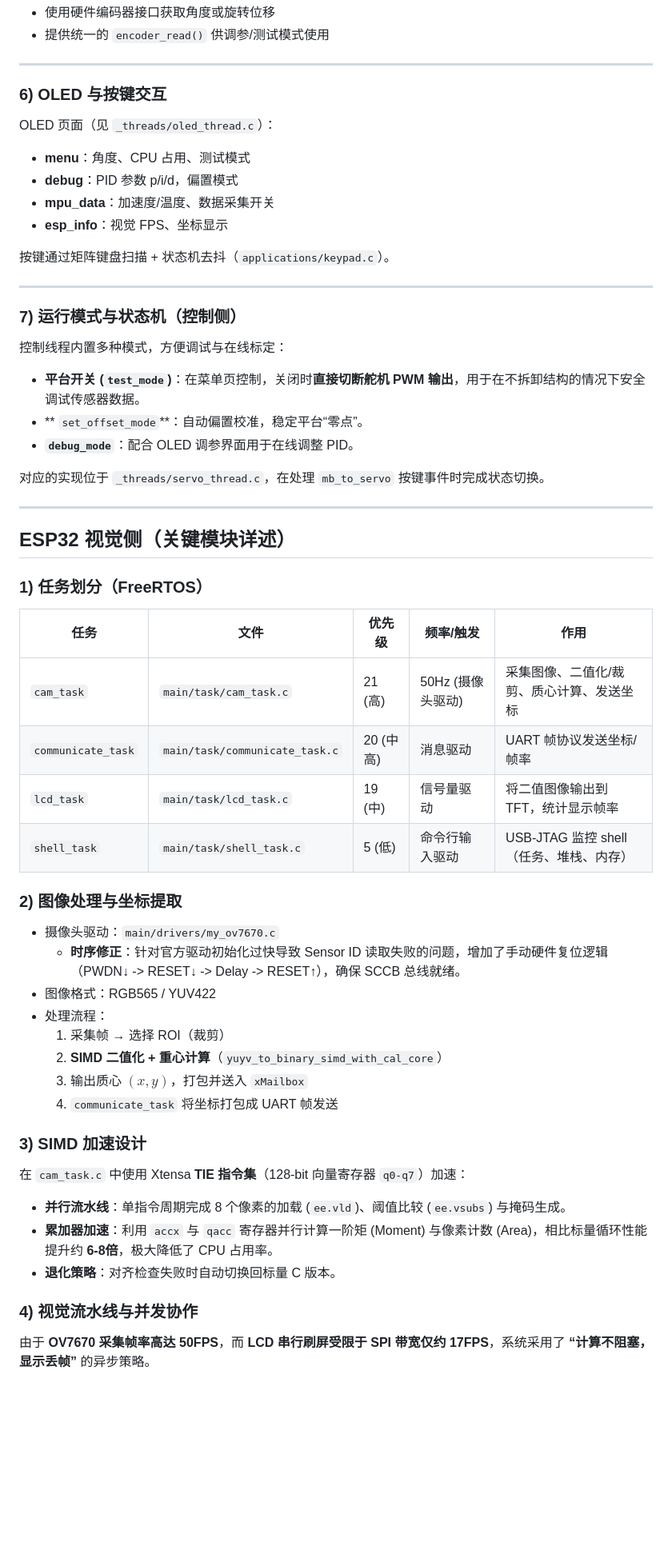
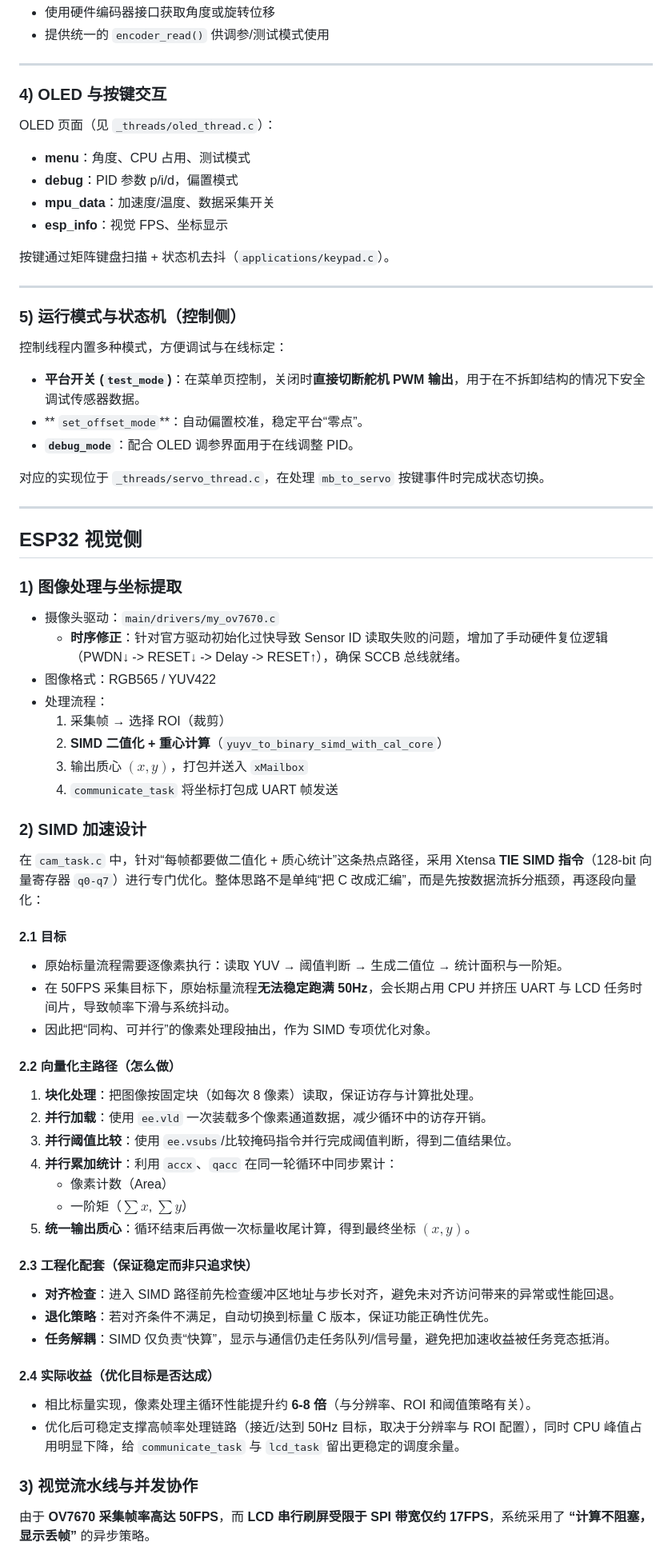
Before and after one commit to Arclith/BallBalancePlatform, a Markdown page: README.md, the part around one of its changes. Shown at 80% size. GitHub-like rendering; blank space fills up the shorter version.

```diff
--- a/README.md
+++ b/README.md
@@ -261,7 +278,7 @@ $$
 
 ---
 
-### 6) OLED 与按键交互
+### 4) OLED 与按键交互
 
 OLED 页面（见 `_threads/oled_thread.c`）：
 - **menu**：角度、CPU 占用、测试模式
@@ -273,7 +290,7 @@ OLED 页面（见 `_threads/oled_thread.c`）：
 
 ---
 
-### 7) 运行模式与状态机（控制侧）
+### 5) 运行模式与状态机（控制侧）
 
 控制线程内置多种模式，方便调试与在线标定：
 - **平台开关 (`test_mode`)**：在菜单页控制，关闭时**直接切断舵机 PWM 输出**，用于在不拆卸结构的情况下安全调试传感器数据。
@@ -284,18 +301,11 @@ OLED 页面（见 `_threads/oled_thread.c`）：
 
 ---
 
-##  ESP32 视觉侧（关键模块详述）
+##  ESP32 视觉侧
 
 
-### 1) 任务划分（FreeRTOS）
-| 任务 | 文件 | 优先级 | 频率/触发 | 作用 |
-|---|---|---|---|---|
-| `cam_task` | `main/task/cam_task.c` | 21 (高) | 50Hz (摄像头驱动) | 采集图像、二值化/裁剪、质心计算、发送坐标 |
-| `communicate_task` | `main/task/communicate_task.c` | 20 (中高) | 消息驱动 | UART 帧协议发送坐标/帧率 |
-| `lcd_task` | `main/task/lcd_task.c` | 19 (中) | 信号量驱动 | 将二值图像输出到 TFT，统计显示帧率 |
-| `shell_task` | `main/task/shell_task.c` | 5 (低) | 命令行输入驱动 | USB-JTAG 监控 shell（任务、堆栈、内存） |
 
-### 2) 图像处理与坐标提取
+### 1) 图像处理与坐标提取
 - 摄像头驱动：`main/drivers/my_ov7670.c`
   - **时序修正**：针对官方驱动初始化过快导致 Sensor ID 读取失败的问题，增加了手动硬件复位逻辑（PWDN↓ -> RESET↓ -> Delay -> RESET↑），确保 SCCB 总线就绪。
 - 图像格式：RGB565 / YUV422
@@ -305,13 +315,33 @@ OLED 页面（见 `_threads/oled_thread.c`）：
 	3. 输出质心 $(x,y)$，打包并送入 `xMailbox`
 	4. `communicate_task` 将坐标打包成 UART 帧发送
 
-### 3) SIMD 加速设计
-在 `cam_task.c` 中使用 Xtensa **TIE 指令集**（128-bit 向量寄存器 `q0-q7`）加速：
-- **并行流水线**：单指令周期完成 8 个像素的加载 (`ee.vld`)、阈值比较 (`ee.vsubs`) 与掩码生成。
-- **累加器加速**：利用 `accx` 与 `qacc` 寄存器并行计算一阶矩 (Moment) 与像素计数 (Area)，相比标量循环性能提升约 **6-8倍**，极大降低了 CPU 占用率。
-- **退化策略**：对齐检查失败时自动切换回标量 C 版本。
+### 2) SIMD 加速设计
+在 `cam_task.c` 中，针对“每帧都要做二值化 + 质心统计”这条热点路径，采用 Xtensa **TIE SIMD 指令**（128-bit 向量寄存器 `q0-q7`）进行专门优化。整体思路不是单纯“把 C 改成汇编”，而是先按数据流拆分瓶颈，再逐段向量化：
 
-### 4) 视觉流水线与并发协作
+#### 2.1 目标
+- 原始标量流程需要逐像素执行：读取 YUV → 阈值判断 → 生成二值位 → 统计面积与一阶矩。
+- 在 50FPS 采集目标下，原始标量流程**无法稳定跑满 50Hz**，会长期占用 CPU 并挤压 UART 与 LCD 任务时间片，导致帧率下滑与系统抖动。
+- 因此把“同构、可并行”的像素处理段抽出，作为 SIMD 专项优化对象。
+
+#### 2.2 向量化主路径（怎么做）
+1. **块化处理**：把图像按固定块（如每次 8 像素）读取，保证访存与计算批处理。
+2. **并行加载**：使用 `ee.vld` 一次装载多个像素通道数据，减少循环中的访存开销。
+3. **并行阈值比较**：使用 `ee.vsubs`/比较掩码指令并行完成阈值判断，得到二值结果位。
+4. **并行累加统计**：利用 `accx`、`qacc` 在同一轮循环中同步累计：
+   - 像素计数（Area）
+   - 一阶矩（$\sum x$, $\sum y$）
+5. **统一输出质心**：循环结束后再做一次标量收尾计算，得到最终坐标 $(x,y)$。
+
+#### 2.3 工程化配套（保证稳定而非只追求快）
+- **对齐检查**：进入 SIMD 路径前先检查缓冲区地址与步长对齐，避免未对齐访问带来的异常或性能回退。
+- **退化策略**：若对齐条件不满足，自动切换到标量 C 版本，保证功能正确性优先。
+- **任务解耦**：SIMD 仅负责“快算”，显示与通信仍走任务队列/信号量，避免把加速收益被任务竞态抵消。
+
+#### 2.4 实际收益（优化目标是否达成）
+- 相比标量实现，像素处理主循环性能提升约 **6-8 倍**（与分辨率、ROI 和阈值策略有关）。
+- 优化后可稳定支撑高帧率处理链路（接近/达到 50Hz 目标，取决于分辨率与 ROI 配置），同时 CPU 峰值占用明显下降，给 `communicate_task` 与 `lcd_task` 留出更稳定的调度余量。
+
+### 3) 视觉流水线与并发协作
 
 由于 **OV7670 采集帧率高达 50FPS**，而 **LCD 串行刷屏受限于 SPI 带宽仅约 17FPS**，系统采用了 **“计算不阻塞，显示丢帧”** 的异步策略。
 
```
Also changed, not shown: other parts of README.md (+29 -17 lines).
